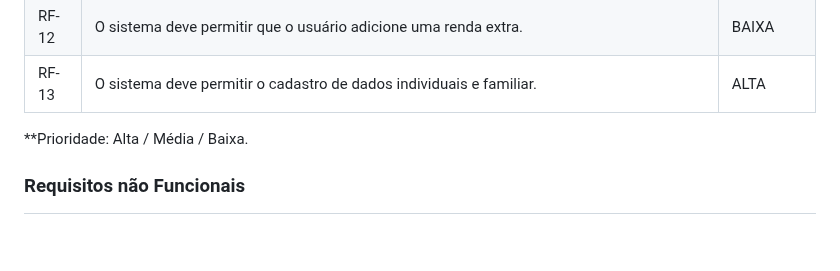
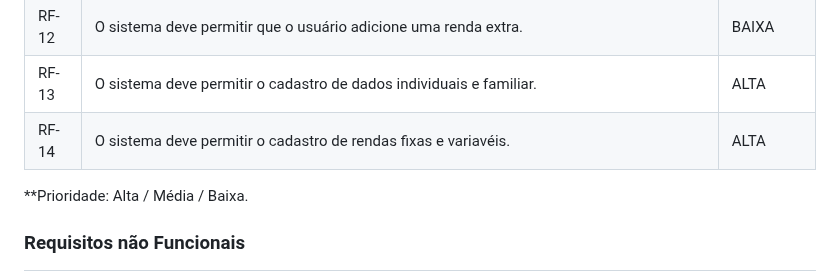
Before and after one commit to ICEI-PUC-Minas-PMV-ADS/pmv-ads-2024-1-e1-proj-web-t1-pmv-ads-2024-1-e1-projequilfinanc, a Markdown page: documentos/02-Especificação do Projeto.md, the part around the change. Drawn GitHub-style; blank space fills up the shorter version.

```diff
--- a/documentos/02-Especificação do Projeto.md
+++ b/documentos/02-Especificação do Projeto.md
@@ -96,6 +96,7 @@
 | RF-11 | O sistema deve ajudar os usuários a identificar e eliminar gastos desnecessários em sua renda familiar, fornecendo análises detalhadas e sugestões para redução de despesas.                                                      | MÉDIA   |
 | RF-12 | O sistema deve permitir que o usuário adicione uma renda extra.                                                      | BAIXA   |
 | RF-13 | O sistema deve permitir o cadastro de dados individuais e  familiar.                                                 | ALTA   |
+| RF-14 | O sistema deve permitir o cadastro de rendas fixas e variavéis.                                                      | ALTA   |
 
 **Prioridade: Alta / Média / Baixa.
 
```
